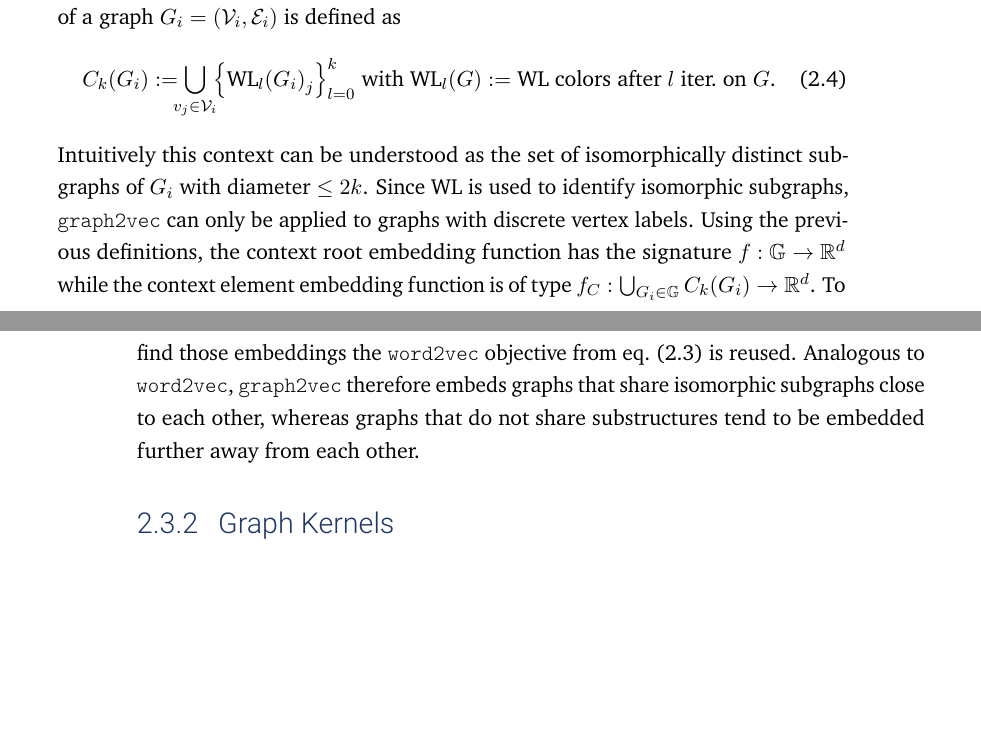
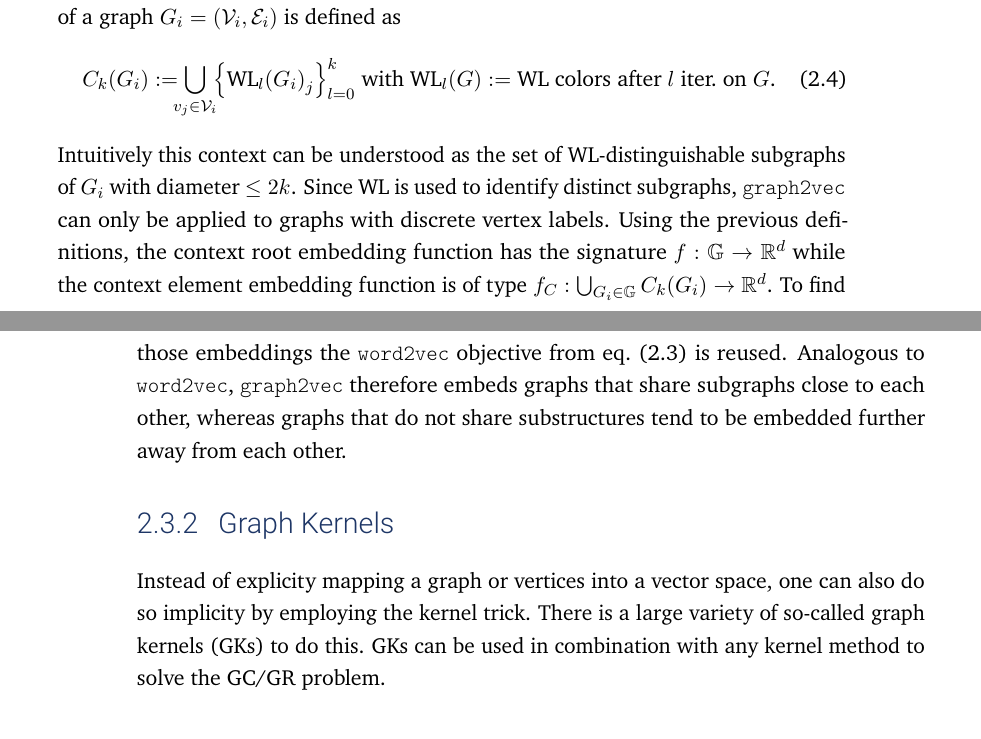
Before and after one commit to Cortys/master-thesis, a LaTeX thesis (thesis/main.tex, which reads thesis/content/chapter-related-work.tex): two parts of pages 18 and 19 of 37, joined at a grey line, cut so that both start at the same text, the shorter picture padded with empty space. Compiled offline with pdfLaTeX.

Commit message:
minor fixes

```diff
--- a/thesis/content/chapter-related-work.tex
+++ b/thesis/content/chapter-related-work.tex
@@ -244,14 +244,18 @@ The context $C_k(G_i)$ of a graph $G_i = (\mathcal{V}_i, \mathcal{E}_i)$ is defi
 	C_k(G_i) := \bigcup_{\mathclap{v_j \in \mathcal{V}_i}}\, {\left\{ {\textrm{WL}_l(G_i)}_j \right\}}_{l = 0}^k % chktex 21
 	\text{ with } \textrm{WL}_l(G) := \text{\acs{wl} colors after $l$ iter.\ on $G$.}
 \end{equation}
-Intuitively this context can be understood as the set of isomorphically distinct subgraphs of $G_i$ with diameter $\leq 2k$.
-Since \ac{wl} is used to identify isomorphic subgraphs, \texttt{graph2vec} can only be applied to graphs with discrete vertex labels.
+Intuitively this context can be understood as the set of \acs{wl}-distinguishable subgraphs of $G_i$ with diameter $\leq 2k$.
+Since \ac{wl} is used to identify distinct subgraphs, \texttt{graph2vec} can only be applied to graphs with discrete vertex labels.
 Using the previous definitions, the context root embedding function has the signature $f: \mathbb{G} \to \mathbb{R}^d$ while the context element embedding function is of type $f_C: \bigcup_{G_i \in \mathbb{G}} C_k(G_i) \to \mathbb{R}^d$.
 To find those embeddings the \texttt{word2vec} objective from \cref{eq:related:gcr:embed:word2vec} is reused.
-Analogous to \texttt{word2vec}, \texttt{graph2vec} therefore embeds graphs that share isomorphic subgraphs close to each other, whereas graphs that do not share substructures tend to be embedded further away from each other.
+Analogous to \texttt{word2vec}, \texttt{graph2vec} therefore embeds graphs that share subgraphs close to each other, whereas graphs that do not share substructures tend to be embedded further away from each other.
 
 \subsection{Graph Kernels}%
 \label{sec:related:gcr:kernel}
+
+Instead of explicity mapping a graph or vertices into a vector space, one can also do so implicity by employing the kernel trick.
+There is a large variety of so-called \acp{gk} to do this.
+\acp{gk} can be used in combination with any kernel method to solve the \ac{gcr} problem.
 
 \subsection{Graph Neural Networks}%
 \label{sec:related:gcr:nn}
```
Also changed, not shown: thesis/structure.md (+6 -3 lines), thesis/gfx/related-work/bum.pdf, 1 other file.
